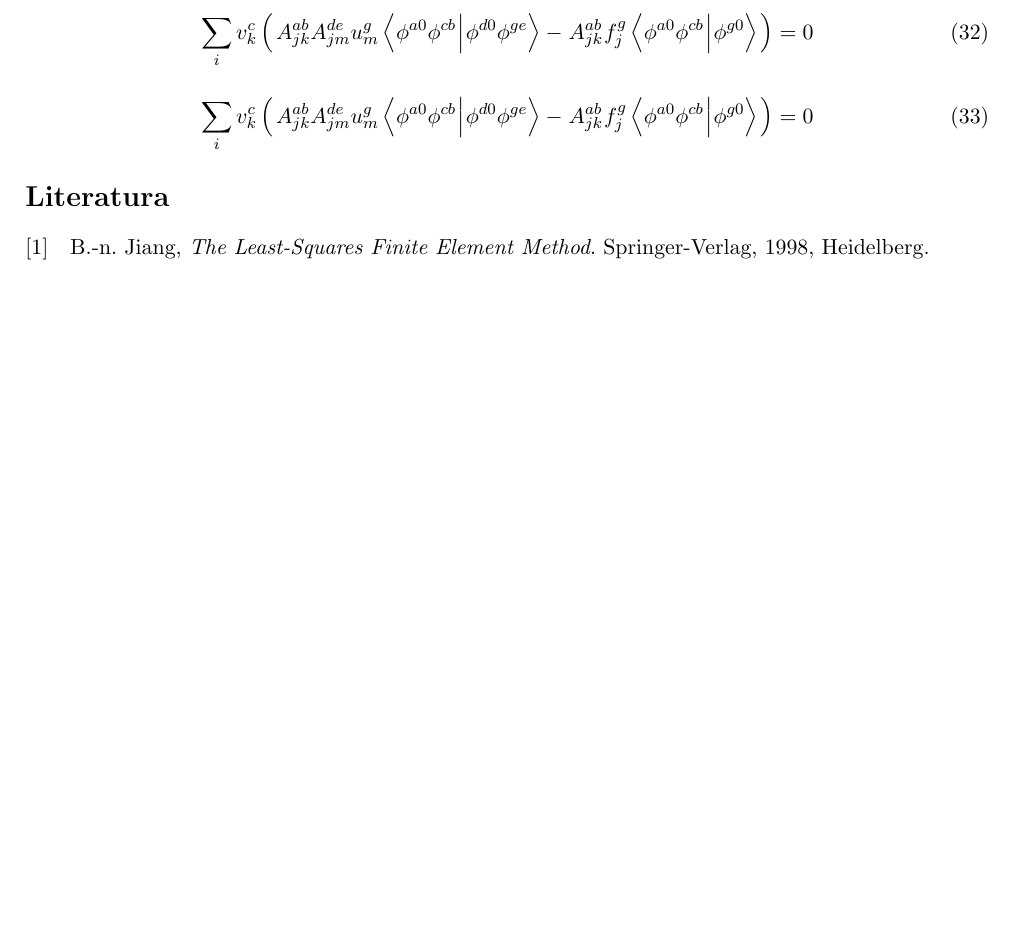
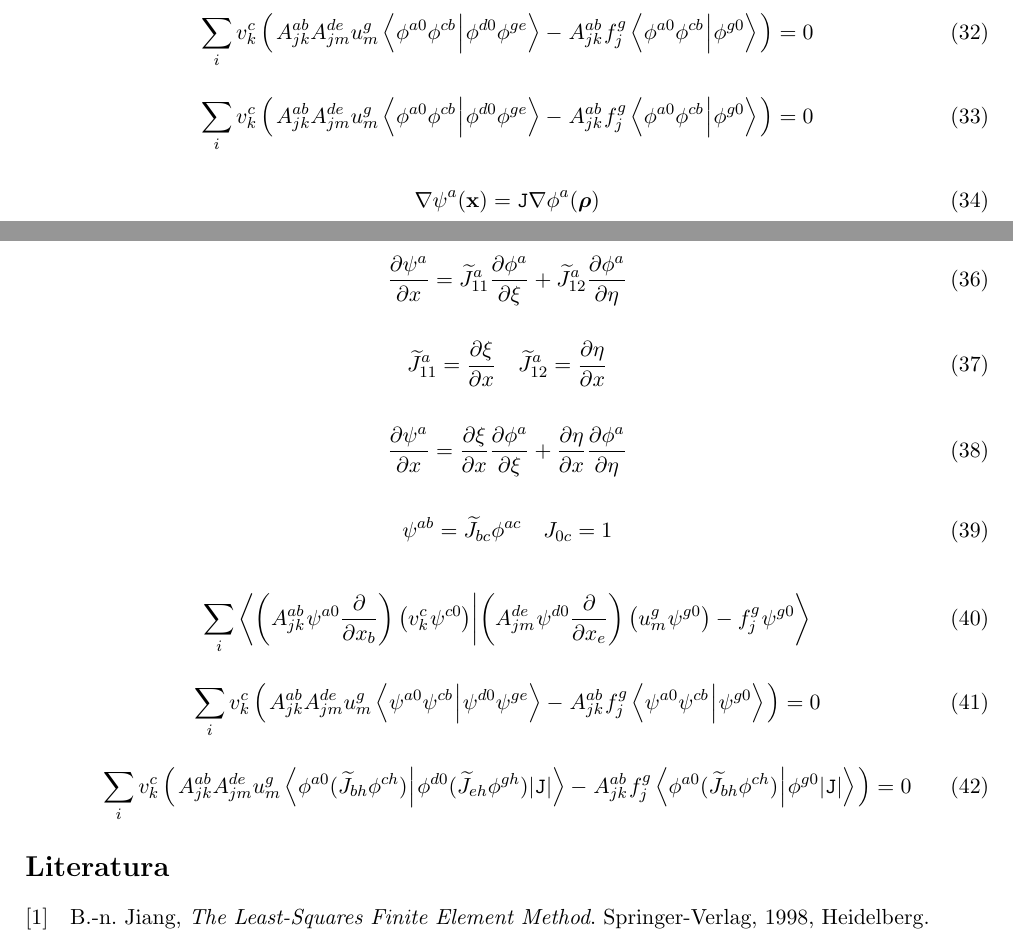
Before and after one commit to Marko-Petek/Fluid, a LaTeX document (Seminar/TeX/preamble.tex, which reads Seminar/TeX/diskretizacija.tex): part of page 8 of 9 before the commit and two parts of pages 8 and 9 of 9 after it, the two joined at a grey line, cut so that both start at the same text, the shorter picture padded with empty space. Compiled offline with pdfLaTeX.

Commit message:
Finally the correct formula to integrate.

```diff
--- a/Seminar/TeX/diskretizacija.tex
+++ b/Seminar/TeX/diskretizacija.tex
@@ -217,3 +217,7 @@ Basic lemma of variational principles: Temeljni lema variacijskih načel.
 \begin{equation}
    \sum_i v^c_k \left( \mkern2mu A^{ab}_{jk} A^{de}_{jm} u^g_m \bra{\phi^{a0} \phi^{cb} \mkern1mu}\ket{\mkern1mu \phi^{d0} \phi^{ge}} - \mkern1mu A^{ab}_{jk} \mkern1mu f^g_j \bra{\phi^{a0} \phi^{cb} \mkern1mu}\ket{\mkern1mu \phi^{g0}} \mkern2mu \right) = 0
 \end{equation}
+
+\begin{equation}
+   \mathbf{\nabla} \psi^{a}(\mathbf{x}) = \texttt{J} \mathbf{\nabla} \phi^{a}(\bm{\rho})
+\end{equation}
@@ -219,0 +229,27 @@ Basic lemma of variational principles: Temeljni lema variacijskih načel.
+\begin{equation}
+   \frac{\pd \psi^a}{\pd x} = \widetilde{J}^{a}_{11} \frac{\pd \phi^a}{\pd \xi} + \widetilde{J}^{a}_{12} \frac{\pd \phi^a}{\pd \eta}
+\end{equation}
+
+\begin{equation}
+   \widetilde{J}^{a}_{11} = \frac{\pd \xi}{\pd x} \quad \widetilde{J}^{a}_{12} = \frac{\pd \eta}{\pd x}
+\end{equation}
+
+\begin{equation}
+   \frac{\pd \psi^a}{\pd x} = \frac{\pd \xi}{\pd x} \frac{\pd \phi^a}{\pd \xi} + \frac{\pd \eta}{\pd x} \frac{\pd \phi^a}{\pd \eta}
+\end{equation}
+
+\begin{equation}
+   \psi^{ab} = \widetilde{J}_{bc} \phi^{ac} \quad J_{0c} = 1
+\end{equation}
+
+\begin{equation}
+   \sum_i \bra{\left(A^{ab}_{jk} \mkern1mu \psi^{a0} \frac{\pd}{\pd x_b}\right) \left(v^c_k \mkern1mu \psi^{c0}\right)}\ket{\left(A^{de}_{jm} \mkern1mu \psi^{d0} \frac{\pd}{\pd x_e}\right) \left(u^g_m \mkern1mu \psi^{g0}\right) - f^g_j \mkern1mu \psi^{g0}}
+\end{equation}
+
+\begin{equation}
+   \sum_i v^c_k \left( \mkern2mu A^{ab}_{jk} A^{de}_{jm} u^g_m \bra{\psi^{a0} \psi^{cb} \mkern1mu}\ket{\mkern1mu \psi^{d0} \psi^{ge}} - \mkern1mu A^{ab}_{jk} \mkern1mu f^g_j \bra{\psi^{a0} \psi^{cb} \mkern1mu}\ket{\mkern1mu \psi^{g0}} \mkern2mu \right) = 0
+\end{equation}
+
+\begin{equation}
+   \sum_i v^c_k \left( \mkern2mu A^{ab}_{jk} A^{de}_{jm} u^g_m \bra{\phi^{a0} (\widetilde{J}_{bh}  \phi^{ch}) \mkern1mu}\ket{\mkern1mu \phi^{d0} (\widetilde{J}_{eh}  \phi^{gh}) |\texttt{J}|} - \mkern1mu A^{ab}_{jk} \mkern1mu f^g_j \bra{\phi^{a0} (\widetilde{J}_{bh}  \phi^{ch}) \mkern1mu}\ket{\mkern1mu \phi^{g0} |\texttt{J}|} \mkern2mu \right) = 0
+\end{equation}
```
Also changed, not shown: Seminar/TeX/preamble.pdf, Seminar/TeX/diskretizacija.tex (5 more changed lines), 1 other file.
